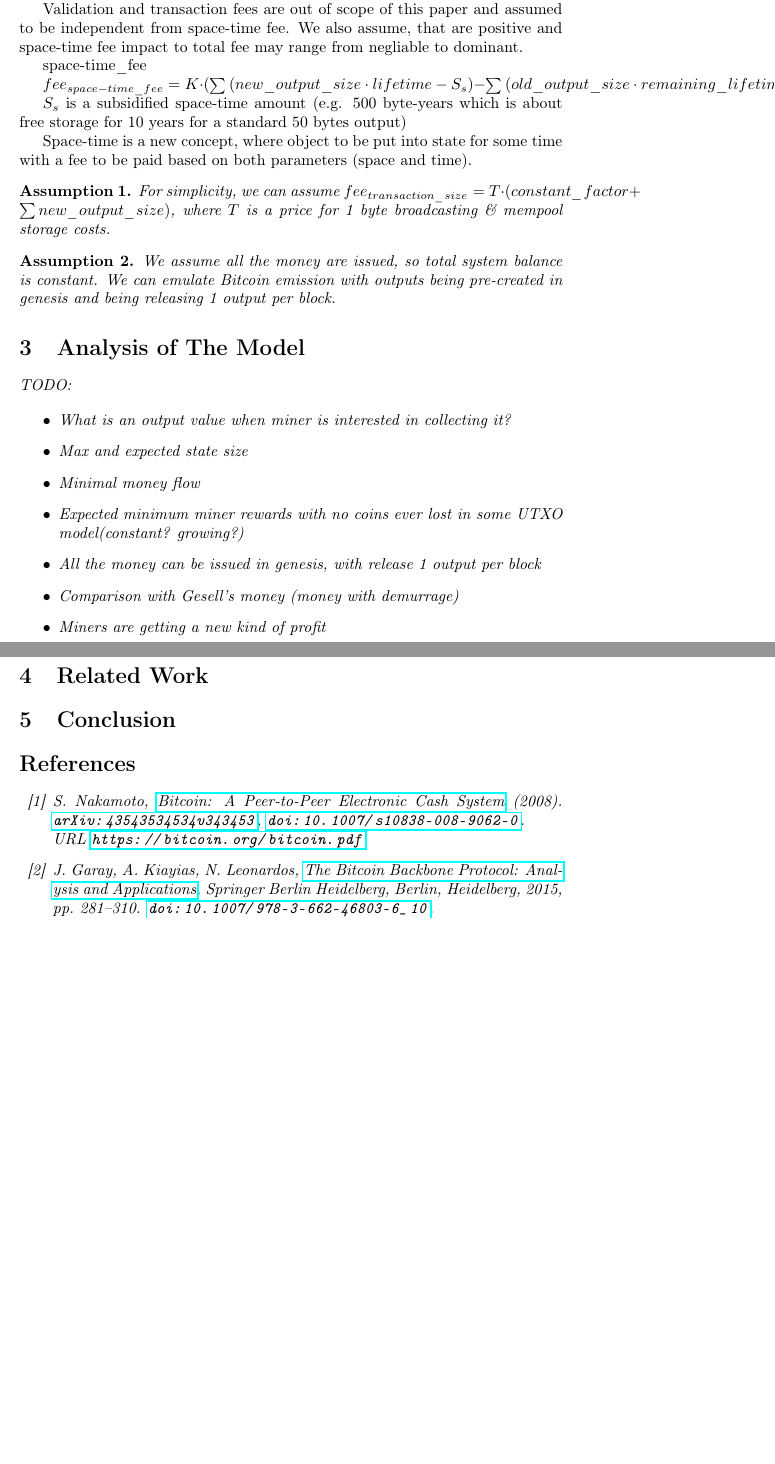
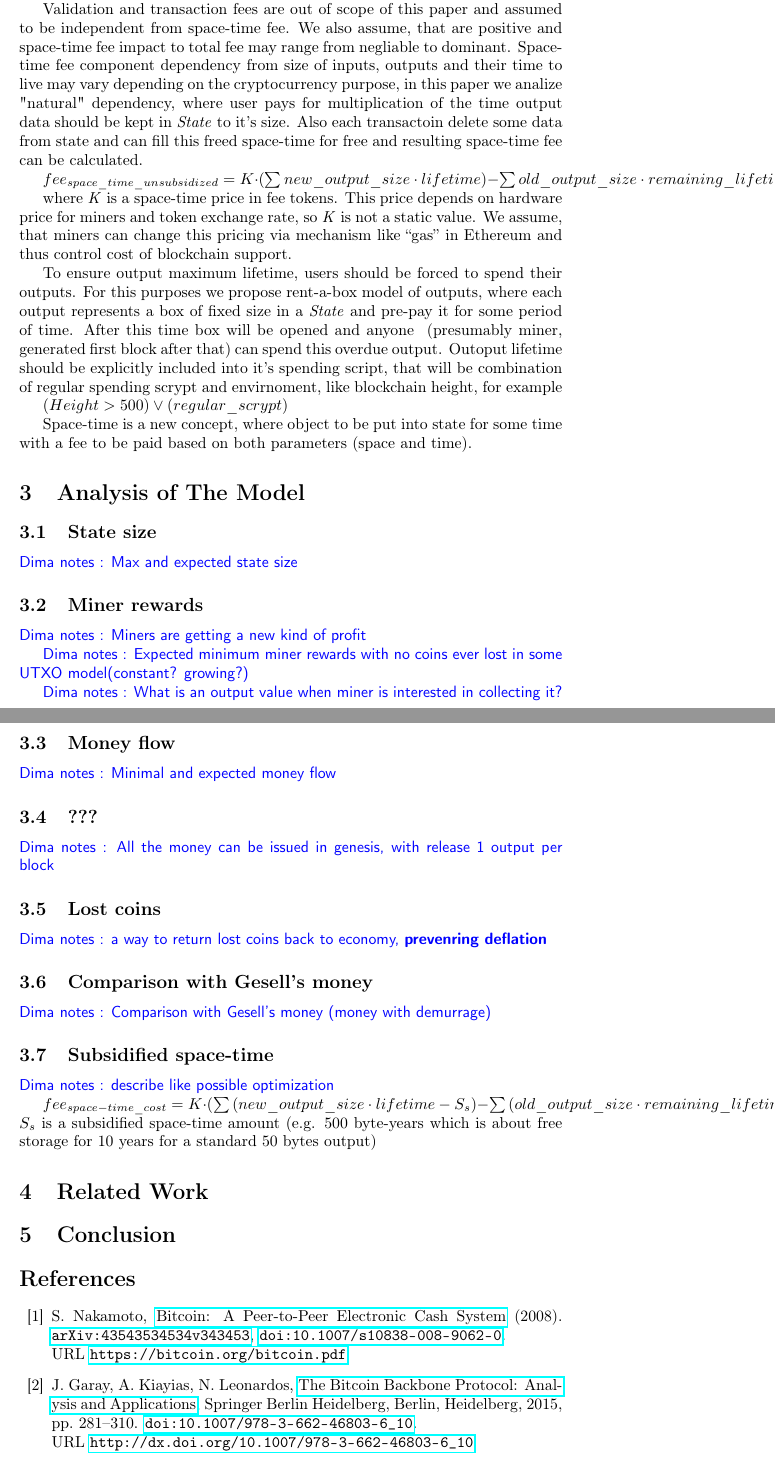
Before and after one commit to ergoplatform/spacefees, a LaTeX document (main.tex): two parts of pages 3 and 4 of 4 before the commit and two parts of pages 3 and 4 of 5 after it, joined at a grey line, cut so that both start at the same text, the shorter picture padded with empty space. Compiled offline with pdfLaTeX.

Commit message:
The model: init

```diff
--- a/main.tex
+++ b/main.tex
@@ -125,52 +125,70 @@ Most of users think about blockchain as something enough for a fullnode to work
 
 As we have already mentioned above, in our model transaction fee consists of 3 parts: \textit{validation cost}, \textit{propogation cost} and \textit{state space-time difference cost}. Validation and propogation costs are strictly positive, while transaction may decrease state size and space-time fee may be nagative, so full transaction fee formula is as follows:
 
-$fee = max(fee_{validation\_cost} + fee_{propogation\_cost} + fee_{space-time\_fee}, 0)$ \dnote{why can't total fee be negative?}
+$fee = max(fee_{validation} + fee_{propogation} + fee_{space\_time}, 0)$ \dnote{why can't total fee be negative?}
 
-Validation and transaction fees are out of scope of this paper and assumed to be independent from space-time fee. We also assume, that are positive and space-time fee impact to total fee may range from negliable to dominant.
+Validation and transaction fees are out of scope of this paper and assumed to be independent from space-time fee. We also assume, that are positive and space-time fee impact to total fee may range from negliable to dominant. Space-time fee component dependency from size of inputs, outputs and their time to live may vary depending on the cryptocurrency purpose, in this paper we analize "natural" dependency, where user pays for multiplication of the time output data should be kept in \state{} to it's size. Also each transactoin delete some data from state and can fill this freed space-time for free and resulting space-time fee can be calculated.
 
-space-time\_fee
-%TODO как обеспечивать время жизни транзакций
+$fee_{space\_time\_unsubsidized} = K \cdot (\sum{new\_output\_size \cdot lifetime)} - \sum{old\_output\_size \cdot remaining\_lifetime})$
 
-$fee_{space-time\_fee} = K \cdot (\sum{(new\_output\_size \cdot lifetime - S_s)} - \sum{(old\_output\_size \cdot remaining\_lifetime - S_s)})$
+where \textit{K} is a space-time price in fee tokens. This price depends on hardware price for miners and token exchange rate, so \textit{K} is not a static value. We assume, that miners can change this pricing via mechanism like ``gas'' in Ethereum and thus control cost of blockchain support.
 
-$S_s$ is a subsidified space-time amount (e.g. 500 byte-years which is about free storage for 10 years for a standard 50 bytes output)
+To ensure output maximum lifetime, users should be forced to spend their outputs. For this purposes we propose rent-a-box model of outputs, where each output represents a box of fixed size in a \state{} and pre-pay it for some period of time. After this time box will be opened and anyone ~(presumably miner, generated first block after that) can spend this overdue output. Outoput lifetime should be explicitly included into it's spending script, that will be combination of regular spending scrypt and envirnoment, like blockchain height, for example
+
+$(Height > 500) \lor (regular\_scrypt)$
 
 Space-time is a new concept, where object to be put into state for some time with a fee to be paid based on both parameters~(space and time).
 
+%\assumption{For simplicity, we can assume $fee_{transaction\_size} = T \cdot (constant\_factor + \sum{new\_output\_size})$}, where $T$ is a price for 1 byte broadcasting \& mempool storage costs.
 
-%  \item Being quite simple by design, \esse{} provides plenty of outstanding results. With it, miners are getting a \textbf{new way to be rewarded} by collecting garbage. With this reward, fixed block reward is not required any more for network stability \dnote{link to instability of Bitcoin without block reward} and allows \ergo to stop emission quite soon. Moreover with this economy miners will have \textbf{lower-bound for their rewards}, providing more stable mining and, therefore, secure network. Another \esse{} feature, important for miners, is that it provides fee \textbf{mechanism to control state size}, preventing network centralization on a few amount of very powerful computers. From economy point of view, \esse{} provide an incentive to move your coins, \textbf{preventing economy stagnation}, and a way to return lost coins back to economy, \textbf{prevenring deflation}.
-
-%Associated value must be not less than $K \cdot S_s$
-
-
-\assumption{For simplicity, we can assume $fee_{transaction\_size} = T \cdot (constant\_factor + \sum{new\_output\_size})$}, where $T$ is a price for 1 byte broadcasting \& mempool storage costs.
-
-\assumption{We assume all the money are issued, so total system balance is constant. We can emulate Bitcoin emission with outputs being pre-created in genesis and being releasing 1 output per block.}
+%\assumption{We assume all the money are issued, so total system balance is constant. We can emulate Bitcoin emission with outputs being pre-created in genesis and being releasing 1 output per block.}
 
 
 \section{Analysis of The Model}
 \label{sec:analysis}
 
-TODO:
+\subsection{State size}
 
-\begin{itemize}
+%Another \esse{} feature, important for miners, is that it provides fee \textbf{mechanism to control state size}, preventing network centralization on a few amount of very powerful computers
 
-\item{What is an output value when miner is interested in collecting it?}
+\dnote{Max and expected state size}
 
-\item{Max and expected state size}
+\subsection{Miner rewards}
 
-\item{Minimal money flow}
+%\textbf{new way to be rewarded} by collecting garbage. With this reward, fixed block reward is not required any more for network stability \dnote{link to instability of Bitcoin without block reward} and allows \ergo to stop emission quite soon. Moreover with this economy miners will have \textbf{lower-bound for their rewards}, providing more stable mining and, therefore, secure network.
 
-\item{Expected minimum miner rewards with no coins ever lost in some UTXO model(constant? growing?)}
+\dnote{Miners are getting a new kind of profit}
 
-\item{All the money can be issued in genesis, with release 1 output per block}
+\dnote{Expected minimum miner rewards with no coins ever lost in some UTXO model(constant? growing?)}
 
-\item{Comparison with Gesell's money~(money with demurrage)}
+\dnote{What is an output value when miner is interested in collecting it?}
 
-\item{Miners are getting a new kind of profit}
+\subsection{Money flow}
 
-\end{itemize}
+%\esse{} provide an incentive to move your coins, \textbf{preventing economy stagnation}
+%\minimal value in a box?
+
+\dnote{Minimal and expected money flow}
+
+\subsection{??? }
+
+\dnote{All the money can be issued in genesis, with release 1 output per block}
+
+\subsection{Lost coins}
+
+\dnote{a way to return lost coins back to economy, \textbf{prevenring deflation}}
+
+\subsection{Comparison with Gesell's money}
+
+\dnote{Comparison with Gesell's money~(money with demurrage)}
+
+\subsection{Subsidified space-time}
+
+\dnote{describe like possible optimization}
+
+$fee_{space-time\_cost} = K \cdot (\sum{(new\_output\_size \cdot lifetime - S_s)} - \sum{(old\_output\_size \cdot remaining\_lifetime - S_s)})$
+$S_s$ is a subsidified space-time amount (e.g. 500 byte-years which is about free storage for 10 years for a standard 50 bytes output)
+
 
 
 \section{Related Work}
```
Also changed, not shown: sources.bib (+3 -3 lines), main.tex (2 more changed lines).
